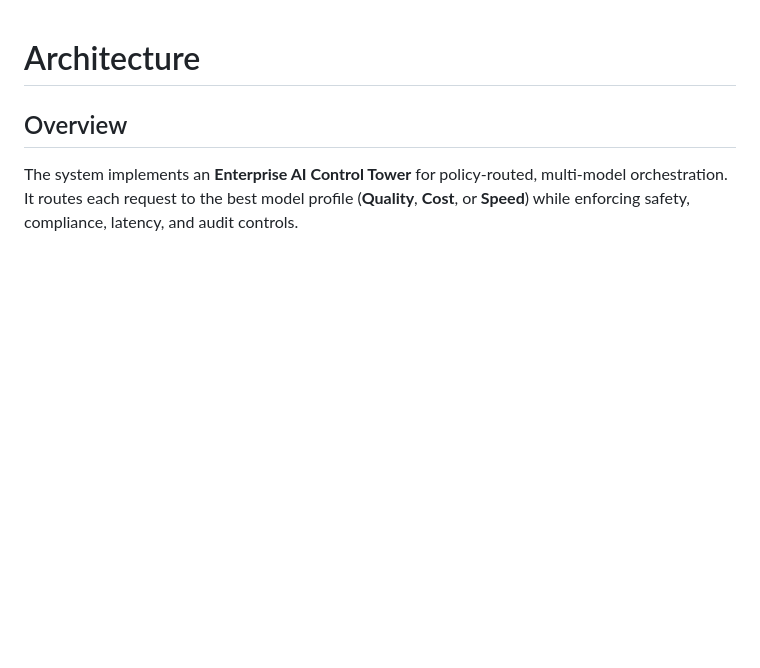
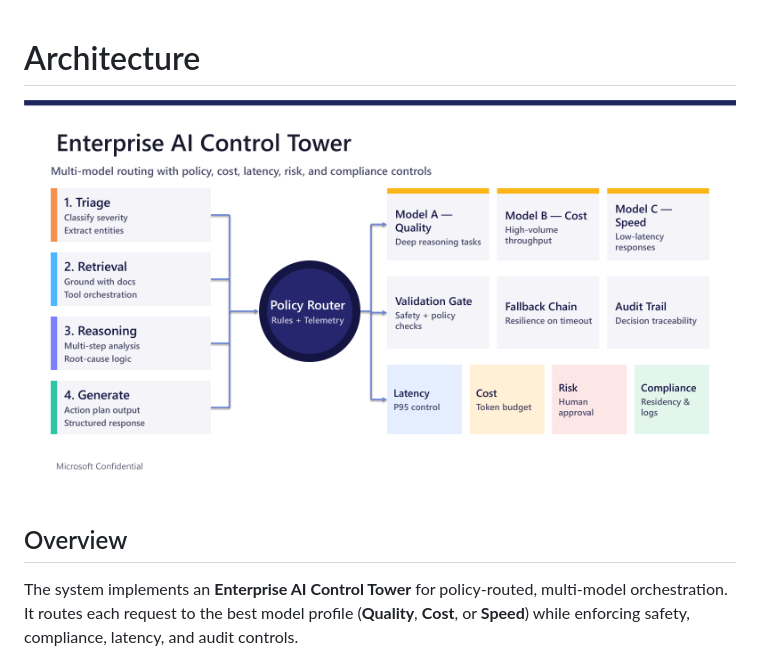
Before and after one commit to abhilashasr21/llm-advisor-model, a Markdown page: Architecture.md, the part around the change. Drawn GitHub-style; pictures changed too: docs/architecture-diagram.png (added); blank space fills up the shorter version.

```diff
--- a/Architecture.md
+++ b/Architecture.md
@@ -1,4 +1,6 @@
 # Architecture
+
+![Enterprise AI Control Tower](docs/architecture-diagram.png)
 
 ## Overview
 
```
Also changed, not shown: README.md (+3 -0 lines), examples/README.md (added, +21 -0 lines), 6 other files.
